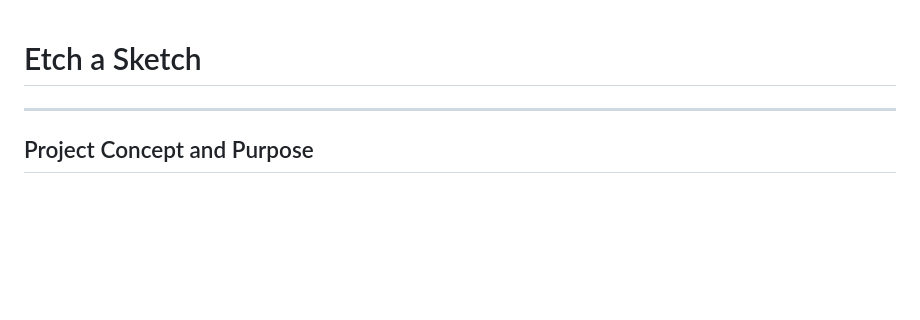
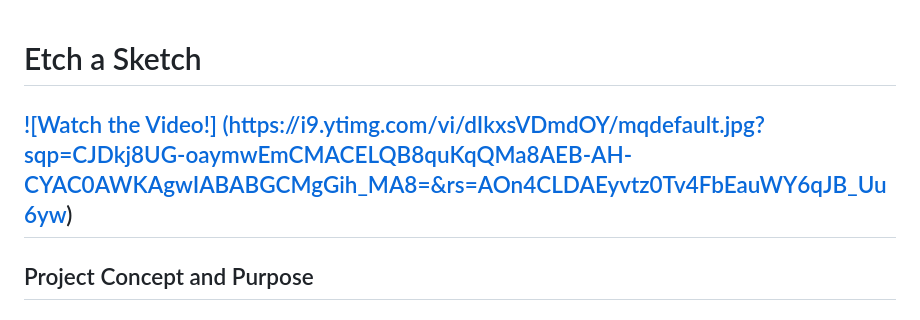
Before and after one commit to pbxcess/etch-a-sketch, a Markdown page: README.md, the part around the change. Rendered like a GitHub page; blank space fills up the shorter version.

```diff
--- a/README.md
+++ b/README.md
@@ -1,5 +1,5 @@
 # Etch a Sketch
-
+[![Watch the Video!] (https://i9.ytimg.com/vi/dIkxsVDmdOY/mqdefault.jpg?sqp=CJDkj8UG-oaymwEmCMACELQB8quKqQMa8AEB-AH-CYAC0AWKAgwIABABGCMgGih_MA8=&rs=AOn4CLDAEyvtz0Tv4FbEauWY6qJB_Uu6yw)](https://www.youtube.com/watch?v=dIkxsVDmdOY)
 ---
 
 ## Project Concept and Purpose
```
